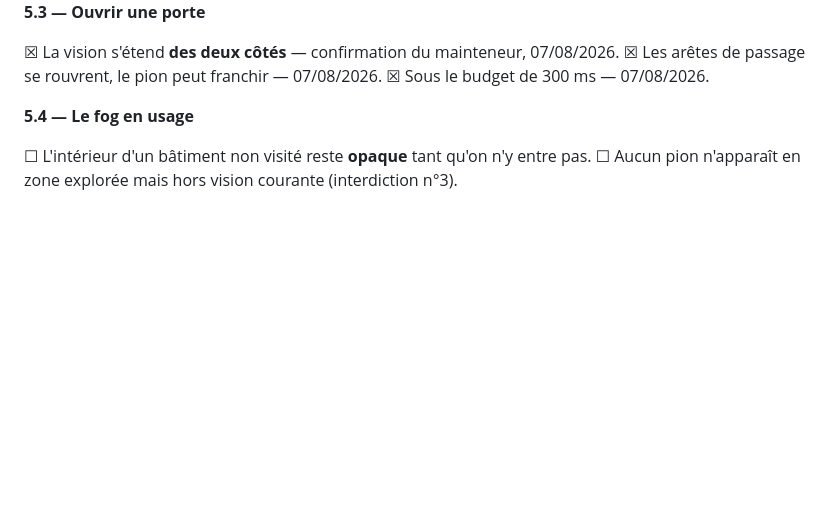
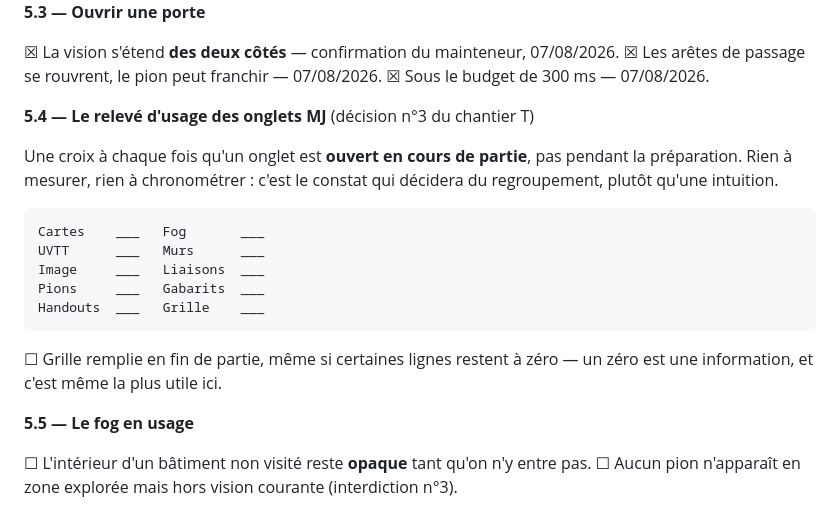
Before and after one commit to Ethoril/rpg-map-display, a Markdown page: docs/SEANCE-TABLETTE.md, the part around the change. Drawn GitHub-style; blank space fills up the shorter version.

````diff
--- a/docs/SEANCE-TABLETTE.md
+++ b/docs/SEANCE-TABLETTE.md
@@ -230,7 +230,24 @@ porteur d'un horodatage d'animation, est en cause.
 ☒ Les arêtes de passage se rouvrent, le pion peut franchir — 07/08/2026.
 ☒ Sous le budget de 300 ms — 07/08/2026.
 
-**5.4 — Le fog en usage**
+**5.4 — Le relevé d'usage des onglets MJ** (décision n°3 du chantier T)
+
+Une croix à chaque fois qu'un onglet est **ouvert en cours de partie**, pas pendant la préparation.
+Rien à mesurer, rien à chronométrer : c'est le constat qui décidera du regroupement, plutôt qu'une
+intuition.
+
+```
+Cartes    ___   Fog       ___
+UVTT      ___   Murs      ___
+Image     ___   Liaisons  ___
+Pions     ___   Gabarits  ___
+Handouts  ___   Grille    ___
+```
+
+☐ Grille remplie en fin de partie, même si certaines lignes restent à zéro — un zéro est une
+   information, et c'est même la plus utile ici.
+
+**5.5 — Le fog en usage**
 
 ☐ L'intérieur d'un bâtiment non visité reste **opaque** tant qu'on n'y entre pas.
 ☐ Aucun pion n'apparaît en zone explorée mais hors vision courante (interdiction n°3).
````
Also changed, not shown: docs/CHANTIER-T-ERGONOMIE-MJ.md (added, +227 -0 lines), docs/FEUILLE-DE-ROUTE-COMPLEMENTAIRE.md (+7 -0 lines).
